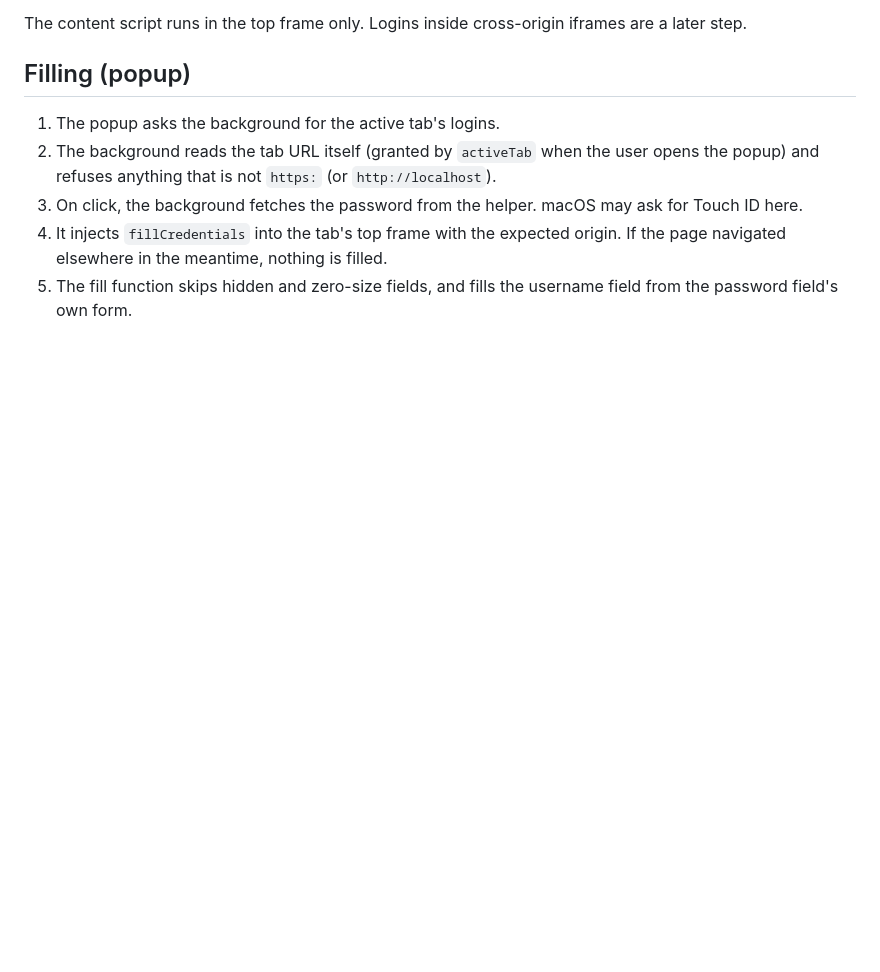
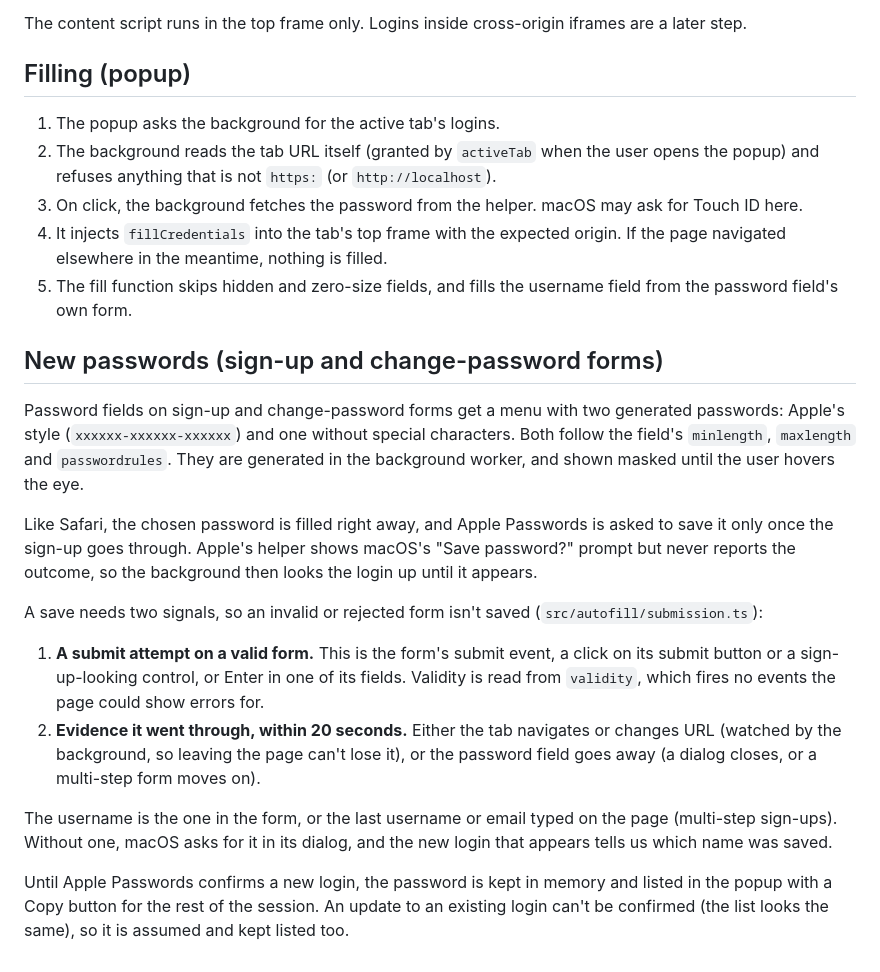
Before and after one commit to RajaRakshith/better-passwords-extension, a Markdown page: docs/architecture.md, the part around the change. Rendered like a GitHub page; blank space fills up the shorter version.

Commit message:
docs: describe how generated passwords are filled and saved

```diff
--- a/docs/architecture.md
+++ b/docs/architecture.md
@@ -72,3 +72,18 @@ The content script runs in the top frame only. Logins inside cross-origin iframe
 3. On click, the background fetches the password from the helper. macOS may ask for Touch ID here.
 4. It injects `fillCredentials` into the tab's top frame with the expected origin. If the page navigated elsewhere in the meantime, nothing is filled.
 5. The fill function skips hidden and zero-size fields, and fills the username field from the password field's own form.
+
+## New passwords (sign-up and change-password forms)
+
+Password fields on sign-up and change-password forms get a menu with two generated passwords: Apple's style (`xxxxxx-xxxxxx-xxxxxx`) and one without special characters. Both follow the field's `minlength`, `maxlength` and `passwordrules`. They are generated in the background worker, and shown masked until the user hovers the eye.
+
+Like Safari, the chosen password is filled right away, and Apple Passwords is asked to save it only once the sign-up goes through. Apple's helper shows macOS's "Save password?" prompt but never reports the outcome, so the background then looks the login up until it appears.
+
+A save needs two signals, so an invalid or rejected form isn't saved (`src/autofill/submission.ts`):
+
+1. **A submit attempt on a valid form.** This is the form's submit event, a click on its submit button or a sign-up-looking control, or Enter in one of its fields. Validity is read from `validity`, which fires no events the page could show errors for.
+2. **Evidence it went through, within 20 seconds.** Either the tab navigates or changes URL (watched by the background, so leaving the page can't lose it), or the password field goes away (a dialog closes, or a multi-step form moves on).
+
+The username is the one in the form, or the last username or email typed on the page (multi-step sign-ups). Without one, macOS asks for it in its dialog, and the new login that appears tells us which name was saved.
+
+Until Apple Passwords confirms a new login, the password is kept in memory and listed in the popup with a Copy button for the rest of the session. An update to an existing login can't be confirmed (the list looks the same), so it is assumed and kept listed too.
```
Also changed, not shown: docs/threat-model.md (+3 -0 lines).
